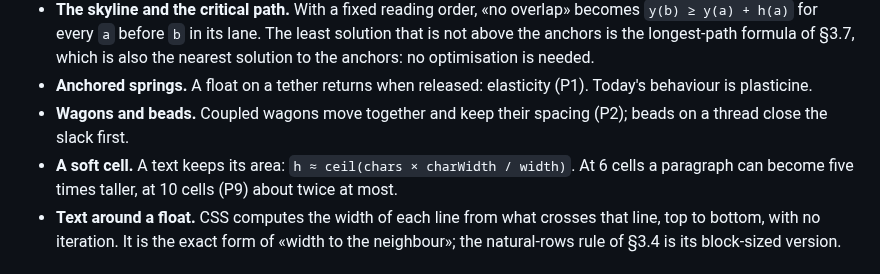
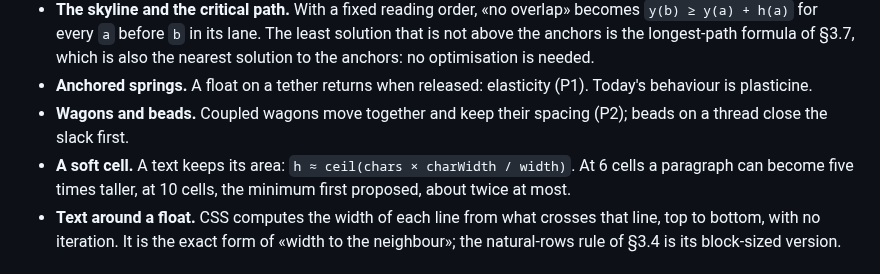
Before and after one commit to Yokogamma/baobook, a Markdown page: docs/LAYOUT-MODEL.md, the part around the change. GitHub-like rendering.

Commit message:
Layout plan: drop a stale reference to P9
Co-Authored-By: Claude Opus 5.5 <noreply@anthropic.com>
Claude-Session: https://claude.ai/code/session_01ESdhoVwwkS2ttb1WyLgNHx

```diff
--- a/docs/LAYOUT-MODEL.md
+++ b/docs/LAYOUT-MODEL.md
@@ -284,7 +284,7 @@ From the discussion of 2026-10-18; they explain why §3.7 is exact and why the a
 - **The skyline and the critical path.** With a fixed reading order, «no overlap» becomes `y(b) ≥ y(a) + h(a)` for every `a` before `b` in its lane. The least solution that is not above the anchors is the longest-path formula of §3.7, which is also the nearest solution to the anchors: no optimisation is needed.
 - **Anchored springs.** A float on a tether returns when released: elasticity (P1). Today's behaviour is plasticine.
 - **Wagons and beads.** Coupled wagons move together and keep their spacing (P2); beads on a thread close the slack first.
-- **A soft cell.** A text keeps its area: `h ≈ ceil(chars × charWidth / width)`. At 6 cells a paragraph can become five times taller, at 10 cells (P9) about twice at most.
+- **A soft cell.** A text keeps its area: `h ≈ ceil(chars × charWidth / width)`. At 6 cells a paragraph can become five times taller, at 10 cells, the minimum first proposed, about twice at most.
 - **Text around a float.** CSS computes the width of each line from what crosses that line, top to bottom, with no iteration. It is the exact form of «width to the neighbour»; the natural-rows rule of §3.4 is its block-sized version.
 
 ## 11. Reproducing the measurements
```
